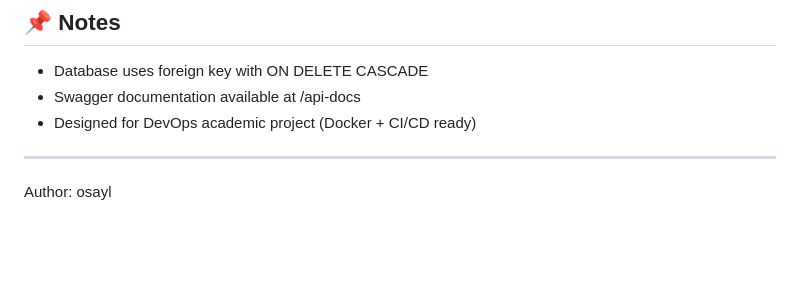
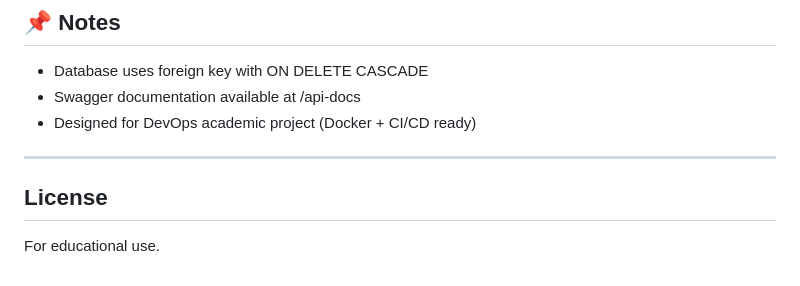
Before and after one commit to osayl12/blood_pressure, a Markdown page: README.md, the part around the change. Rendered like a GitHub page; blank space fills up the shorter version.

```diff
--- a/README.md
+++ b/README.md
@@ -130,4 +130,6 @@ http://localhost:7291
 
 ------------------------------------------------------------------------
 
-Author: osayl
+## License
+
+For educational use.
```
